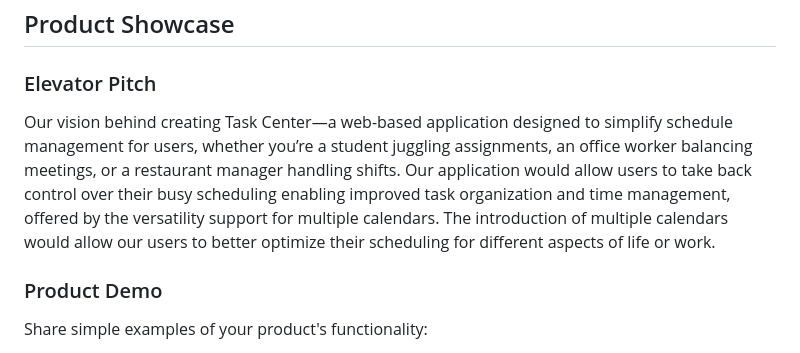
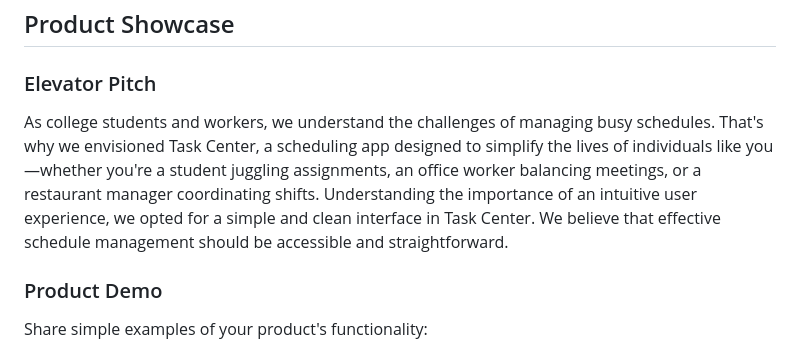
Before and after one commit to Natalie-Zi/csci401w-TaskCenterApp, a Markdown page: Assignment/5-final-team-deliverable/team-deliverable.md, the part around the change. Drawn GitHub-style.

```diff
--- a/Assignment/5-final-team-deliverable/team-deliverable.md
+++ b/Assignment/5-final-team-deliverable/team-deliverable.md
@@ -73,7 +73,8 @@ Reflect on your journey in learning software engineering through concrete scenar
 
 ### Elevator Pitch
 
-Our vision behind creating Task Center—a web-based application designed to simplify schedule management for users, whether you’re a student juggling assignments, an office worker balancing meetings, or a restaurant manager handling shifts. Our application would allow users to take back control over their busy scheduling enabling improved task organization and time management, offered by the versatility support for multiple calendars. The introduction of multiple calendars would allow our users to better optimize their scheduling for different aspects of life or work.
+As college students and workers, we understand the challenges of managing busy schedules. That's why we envisioned Task Center, a scheduling app designed to simplify the lives of individuals like you—whether you're a student juggling assignments, an office worker balancing meetings, or a restaurant manager coordinating shifts.
+Understanding the importance of an intuitive user experience, we opted for a simple and clean interface in Task Center. We believe that effective schedule management should be accessible and straightforward.
 
 ### Product Demo
 
```
